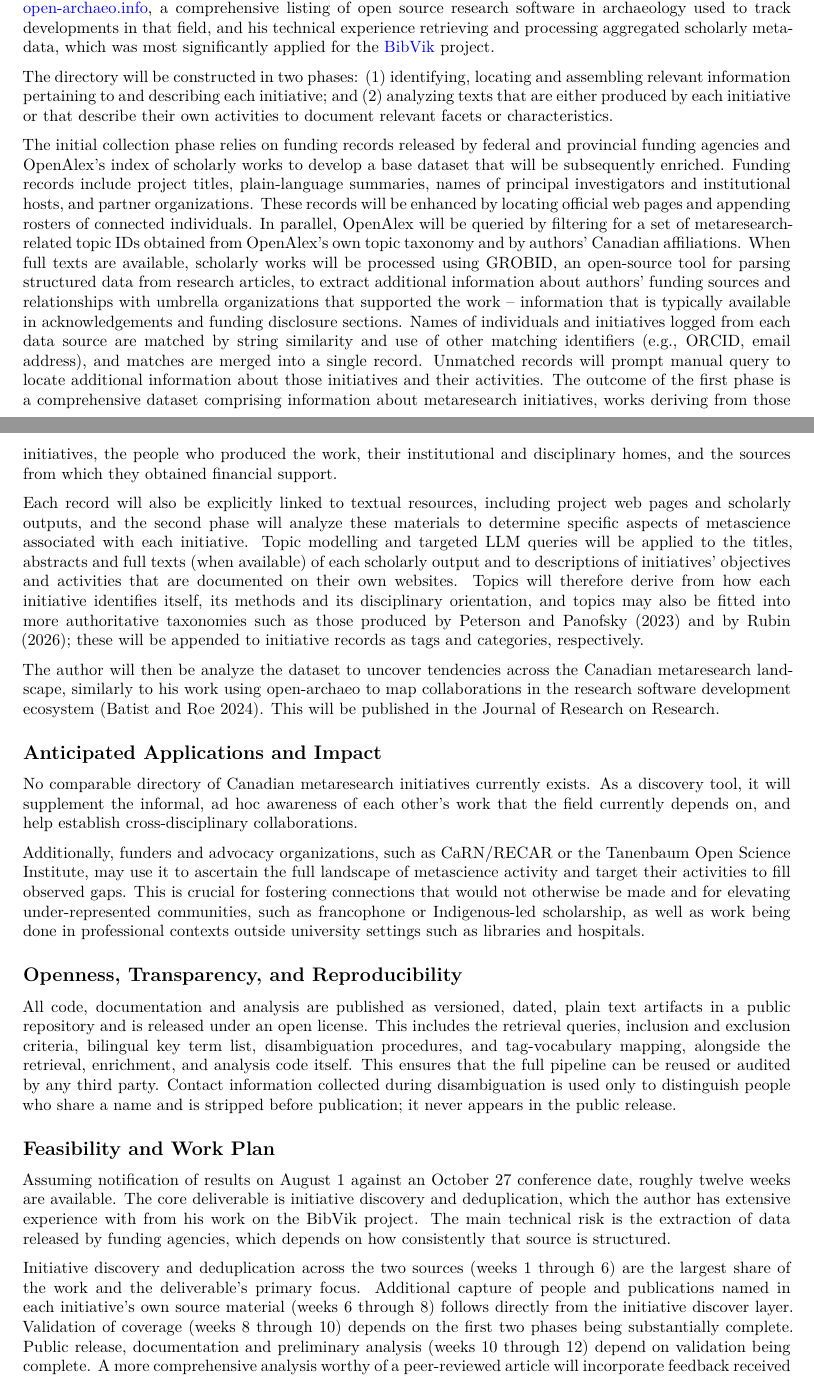
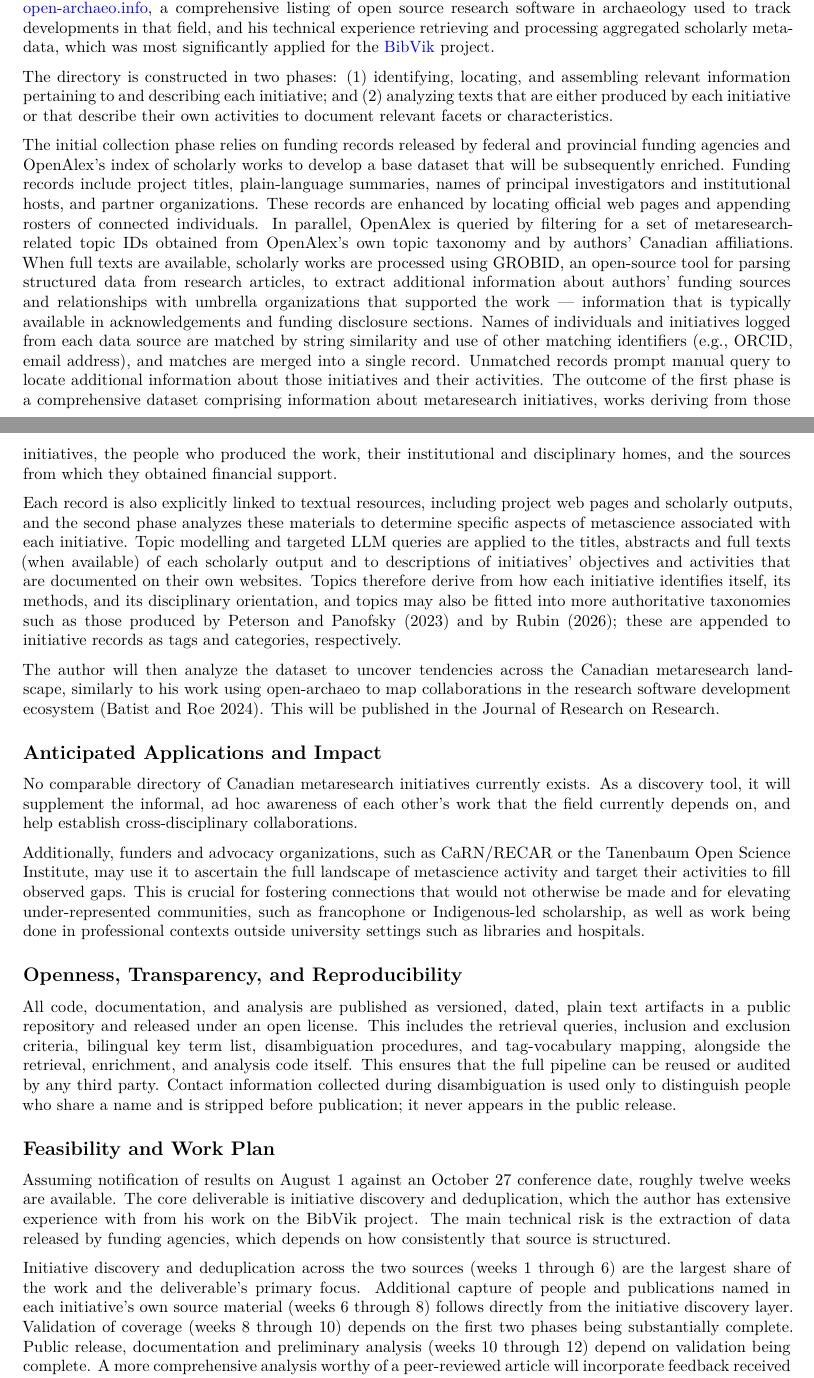
Before and after one commit to zackbatist/CMDC, a Quarto document (proposal.qmd): two parts of pages 1 and 2 of 3, joined at a grey line, cut so that both start at the same text. Rendered offline with R 4.5, knitr and Pandoc in place of Quarto, then LaTeX, with nearby package versions; a font, style sheet, LaTeX package, included part or bibliography that could not be used is replaced or left out.

Commit message:
Proofread

```diff
--- a/proposal.qmd
+++ b/proposal.qmd
@@ -2,7 +2,6 @@
 title: "A Directory of Canadian Metaresearch Initiatives"
 subtitle: "Canadian Metaresearch Data Challenge — 2nd Canadian Open Science Conference"
 author: "Zachary Batist, McGill University"
-bibliography: references.bib
 format:
   pdf:
       documentclass: article
@@ -36,20 +35,20 @@ This project, which systematically documents Canadian metaresearch initiatives,
 
 The core activity for this project is development and implementation of a pipeline to query, record, normalize, de-duplicate, and validate information about metascience initiatives across Canada. This proposal summarizes a more detailed technical account of the data model, sources, and processing pipeline, which is maintained at [zackbatist.info/CMDC](https://zackbatist.info/CMDC). Overall, the pipeline draws on the author's experience building [open-archaeo.info](https://open-archaeo.info/), a comprehensive listing of open source research software in archaeology used to track developments in that field, and his technical experience retrieving and processing aggregated scholarly metadata, which was most significantly applied for the [BibVik](https://zackbatist.info/BibVik/) project.
 
-The directory will be constructed in two phases: (1) identifying, locating and assembling relevant information pertaining to and describing each initiative; and (2) analyzing texts that are either produced by each initiative or that describe their own activities to document relevant facets or characteristics.
+The directory is constructed in two phases: (1) identifying, locating, and assembling relevant information pertaining to and describing each initiative; and (2) analyzing texts that are either produced by each initiative or that describe their own activities to document relevant facets or characteristics.
 
 The initial collection phase relies on funding records released by federal and provincial funding agencies and OpenAlex's index of scholarly works to develop a base dataset that will be subsequently enriched.
-Funding records include project titles, plain-language summaries, names of principal investigators and institutional hosts, and partner organizations. These records will be enhanced by locating official web pages and appending rosters of connected individuals.
-In parallel, OpenAlex will be queried by filtering for a set of metaresearch-related topic IDs obtained from OpenAlex's own topic taxonomy and by authors' Canadian affiliations. When full texts are available, scholarly works will be processed using GROBID, an open-source tool for parsing structured data from research articles, to extract additional information about authors' funding sources and relationships with umbrella organizations that supported the work -- information that is typically available in acknowledgements and funding disclosure sections.
+Funding records include project titles, plain-language summaries, names of principal investigators and institutional hosts, and partner organizations. These records are enhanced by locating official web pages and appending rosters of connected individuals.
+In parallel, OpenAlex is queried by filtering for a set of metaresearch-related topic IDs obtained from OpenAlex's own topic taxonomy and by authors' Canadian affiliations. When full texts are available, scholarly works are processed using GROBID, an open-source tool for parsing structured data from research articles, to extract additional information about authors' funding sources and relationships with umbrella organizations that supported the work — information that is typically available in acknowledgements and funding disclosure sections.
 Names of individuals and initiatives logged from each data source are matched by string similarity and use of other matching identifiers (e.g., ORCID, email address), and matches are merged into a single record.
-Unmatched records will prompt manual query to locate additional information about those initiatives and their activities.
+Unmatched records prompt manual query to locate additional information about those initiatives and their activities.
 The outcome of the first phase is a comprehensive dataset comprising information about metaresearch initiatives, works deriving from those initiatives, the people who produced the work, their institutional and disciplinary homes, and the sources from which they obtained financial support.
 
-Each record will also be explicitly linked to textual resources, including project web pages and scholarly outputs, and the second phase will analyze these materials to determine specific aspects of metascience associated with each initiative.
-Topic modelling and targeted LLM queries will be applied to the titles, abstracts and full texts (when available) of each scholarly output and to descriptions of initiatives' objectives and activities that are documented on their own websites.
-Topics will therefore derive from how each initiative identifies itself, its methods and its disciplinary orientation, and topics may also be fitted into more authoritative taxonomies such as those produced by Peterson and Panofsky (2023) and by Rubin (2026); these will be appended to initiative records as tags and categories, respectively.
+Each record is also explicitly linked to textual resources, including project web pages and scholarly outputs, and the second phase analyzes these materials to determine specific aspects of metascience associated with each initiative.
+Topic modelling and targeted LLM queries are applied to the titles, abstracts and full texts (when available) of each scholarly output and to descriptions of initiatives' objectives and activities that are documented on their own websites.
+Topics therefore derive from how each initiative identifies itself, its methods, and its disciplinary orientation, and topics may also be fitted into more authoritative taxonomies such as those produced by Peterson and Panofsky (2023) and by Rubin (2026); these are appended to initiative records as tags and categories, respectively.
 
-The author will then be analyze the dataset to uncover tendencies across the Canadian metaresearch landscape, similarly to his work using open-archaeo to map collaborations in the research software development ecosystem (Batist and Roe 2024). This will be published in the Journal of Research on Research.
+The author will then analyze the dataset to uncover tendencies across the Canadian metaresearch landscape, similarly to his work using open-archaeo to map collaborations in the research software development ecosystem (Batist and Roe 2024). This will be published in the Journal of Research on Research.
 
 ## Anticipated Applications and Impact
 
@@ -59,13 +58,13 @@ Additionally, funders and advocacy organizations, such as CaRN/RECAR or the Tane
 
 ## Openness, Transparency, and Reproducibility
 
-All code, documentation and analysis are published as versioned, dated, plain text artifacts in a public repository and is released under an open license. This includes the retrieval queries, inclusion and exclusion criteria, bilingual key term list, disambiguation procedures, and tag-vocabulary mapping, alongside the retrieval, enrichment, and analysis code itself. This ensures that the full pipeline can be reused or audited by any third party. Contact information collected during disambiguation is used only to distinguish people who share a name and is stripped before publication; it never appears in the public release.
+All code, documentation, and analysis are published as versioned, dated, plain text artifacts in a public repository and released under an open license. This includes the retrieval queries, inclusion and exclusion criteria, bilingual key term list, disambiguation procedures, and tag-vocabulary mapping, alongside the retrieval, enrichment, and analysis code itself. This ensures that the full pipeline can be reused or audited by any third party. Contact information collected during disambiguation is used only to distinguish people who share a name and is stripped before publication; it never appears in the public release.
 
 ## Feasibility and Work Plan
 
 Assuming notification of results on August 1 against an October 27 conference date, roughly twelve weeks are available. The core deliverable is initiative discovery and deduplication, which the author has extensive experience with from his work on the BibVik project. The main technical risk is the extraction of data released by funding agencies, which depends on how consistently that source is structured.
 
-Initiative discovery and deduplication across the two sources (weeks 1 through 6) are the largest share of the work and the deliverable's primary focus. Additional capture of people and publications named in each initiative's own source material (weeks 6 through 8) follows directly from the initiative discover layer. Validation of coverage (weeks 8 through 10) depends on the first two phases being substantially complete. Public release, documentation and preliminary analysis (weeks 10 through 12) depend on validation being complete. A more comprehensive analysis worthy of a peer-reviewed article will incorporate feedback received during the conference.
+Initiative discovery and deduplication across the two sources (weeks 1 through 6) are the largest share of the work and the deliverable's primary focus. Additional capture of people and publications named in each initiative's own source material (weeks 6 through 8) follows directly from the initiative discovery layer. Validation of coverage (weeks 8 through 10) depends on the first two phases being substantially complete. Public release, documentation and preliminary analysis (weeks 10 through 12) depend on validation being complete. A more comprehensive analysis worthy of a peer-reviewed article will incorporate feedback received during the conference.
 
 ## References
 
```
Also changed, not shown: proposal.qmd (2 more changed lines).
